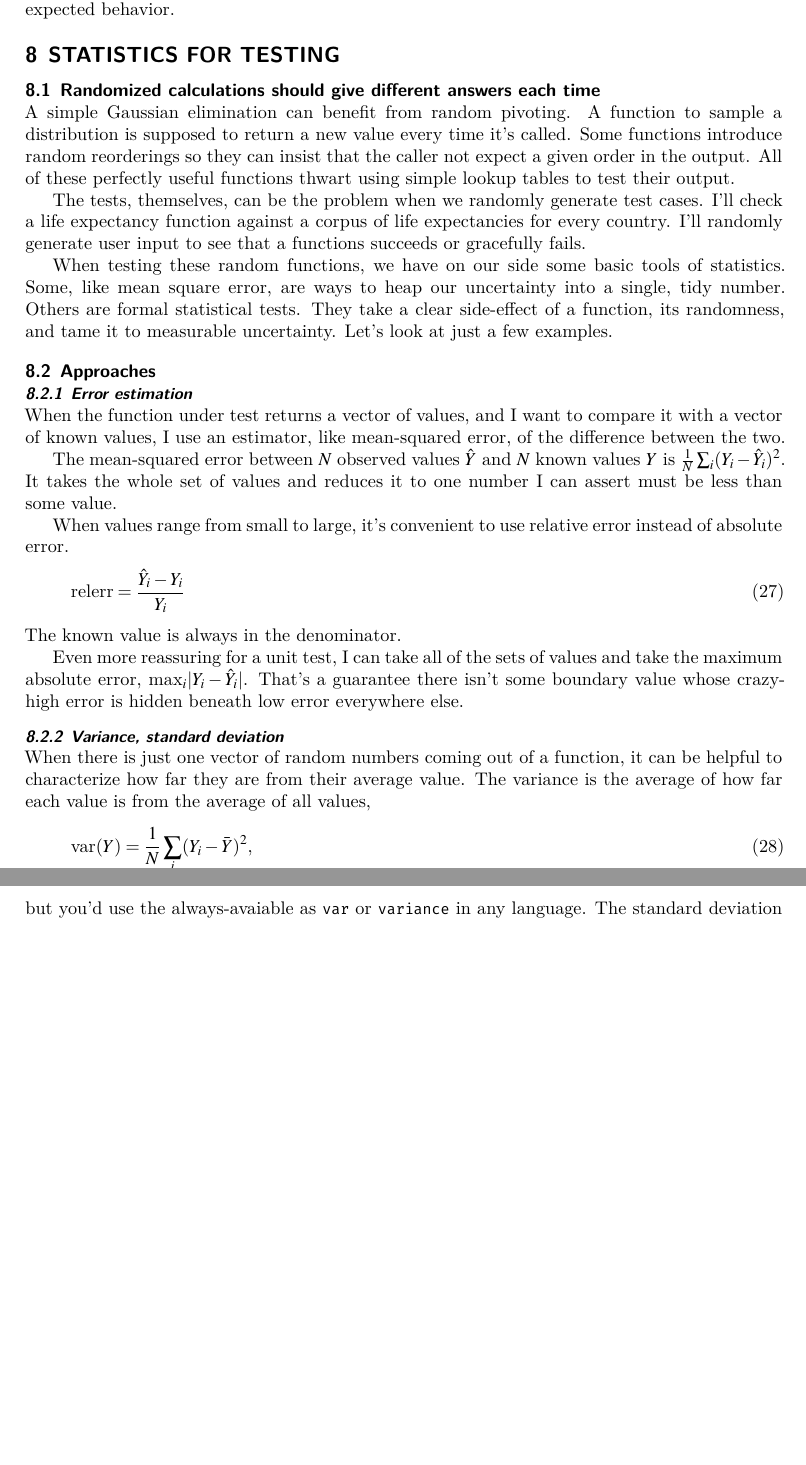
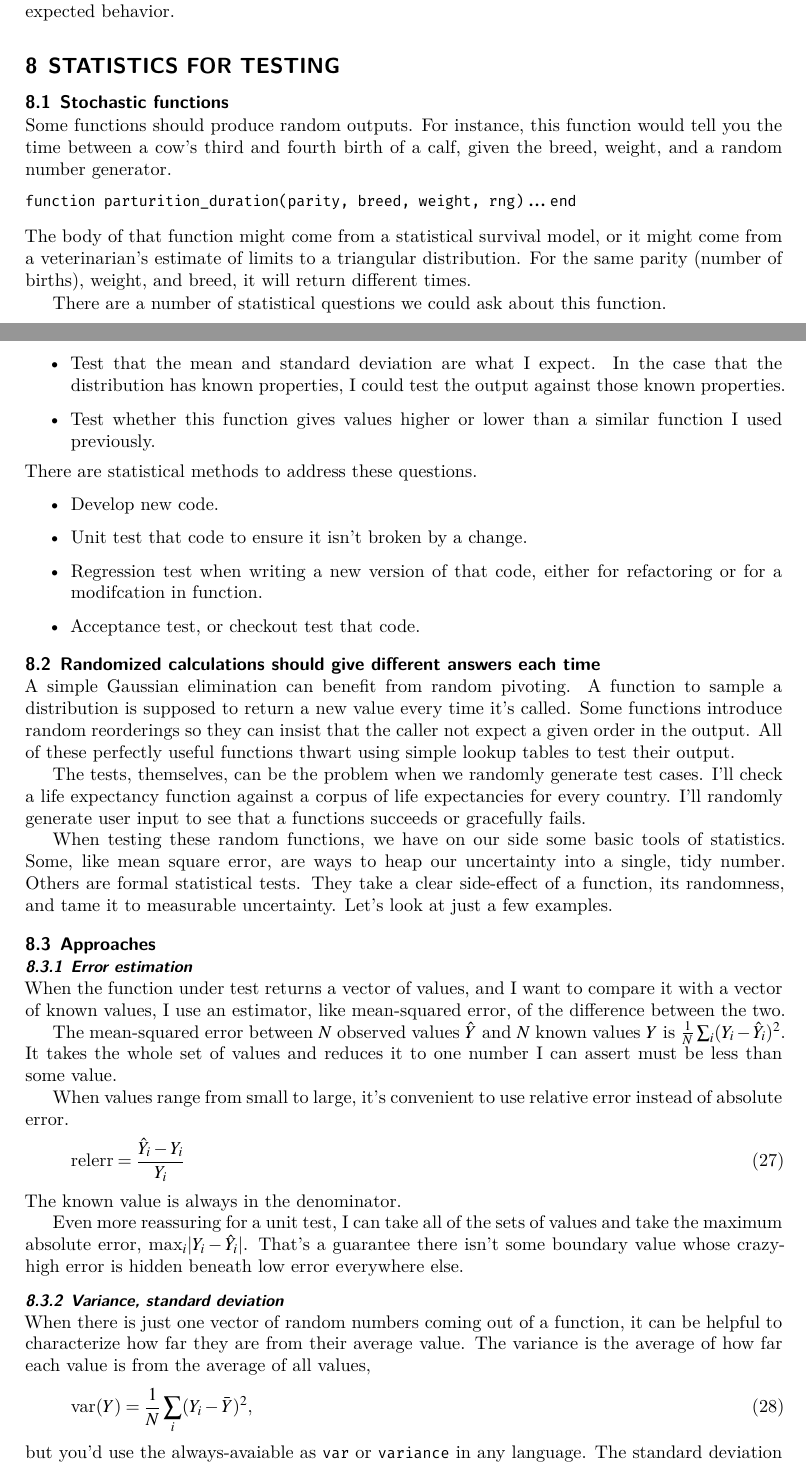
Before and after one commit to adolgert/test-scientific-code, a LaTeX document (paper/tsci.tex): two parts of pages 26 and 27 of 34 before the commit and two parts of pages 26 and 27 of 35 after it, joined at a grey line, cut so that both start at the same text, the shorter picture padded with empty space. Compiled offline with XeLaTeX.

Commit message:
working on statistics

```diff
--- a/paper/tsci.tex
+++ b/paper/tsci.tex
@@ -2144,6 +2171,43 @@ behavior.
 
 \section{Statistics for testing}\label{sec:statistical}
 
+\subsection{Stochastic functions}
+
+Some functions should produce random outputs. For instance,
+this function would tell you the time between a cow's
+third and fourth birth of a calf, given the breed, weight,
+and a random number generator.
+\begin{lstlisting}
+function parturition_duration(parity, breed, weight, rng)...end
+\end{lstlisting}
+The body of that function might come from a statistical
+survival model, or it might come from a veterinarian's estimate
+of limits to a triangular distribution. For the same parity (number of births), weight,
+and breed, it will return different times.
+
+There are a number of statistical questions we could ask about
+this function.
+\begin{itemize}
+	\item Test that the mean and standard deviation are what I expect.
+	      In the case that the distribution has known properties, I could
+	      test the output against those known properties.
+
+	\item Test whether this function gives values higher or lower
+	      than a similar function I used previously.
+\end{itemize}
+There are statistical methods to address these questions.
+
+\begin{itemize}
+	\item Develop new code.
+	\item Unit test that code to ensure it isn't broken by a change.
+	\item Regression test when writing a new version of that code,
+	      either for refactoring or for a modifcation in function.
+	\item Acceptance test, or checkout test that code.
+\end{itemize}
+
+
+
+
 \subsection{Randomized calculations should give different answers each time}
 
 A simple Gaussian elimination can benefit from random pivoting.
```
Also changed, not shown: paper/tsci.tex (33 more changed lines).
